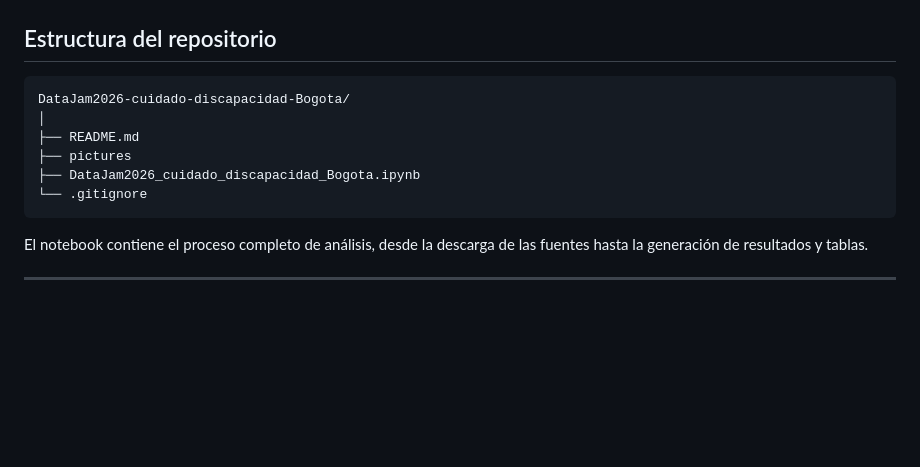
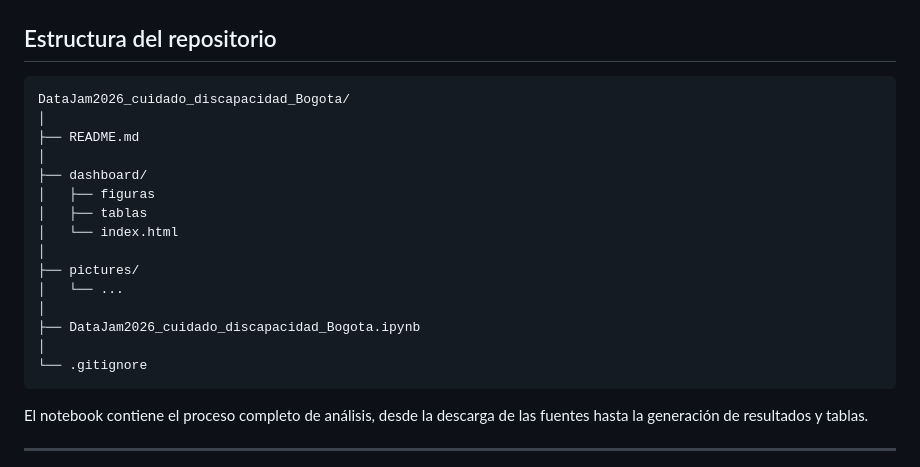
Before and after one commit to cjdotbit/DataJam2026_cuidado_discapacidad_Bogota, a Markdown page: README.md, the part around the change. Rendered like a GitHub page; blank space fills up the shorter version.

````diff
--- a/README.md
+++ b/README.md
@@ -175,11 +175,20 @@ La finalidad es pasar de un diagnóstico general sobre la feminización del cuid
 ##  Estructura del repositorio
 
 ```text
-DataJam2026-cuidado-discapacidad-Bogota/
+DataJam2026_cuidado_discapacidad_Bogota/
 │
 ├── README.md
-├── pictures
+│
+├── dashboard/
+│   ├── figuras
+│   ├── tablas
+│   └── index.html
+│
+├── pictures/
+│   └── ...
+│
 ├── DataJam2026_cuidado_discapacidad_Bogota.ipynb
+│
 └── .gitignore
 ```
 
````
